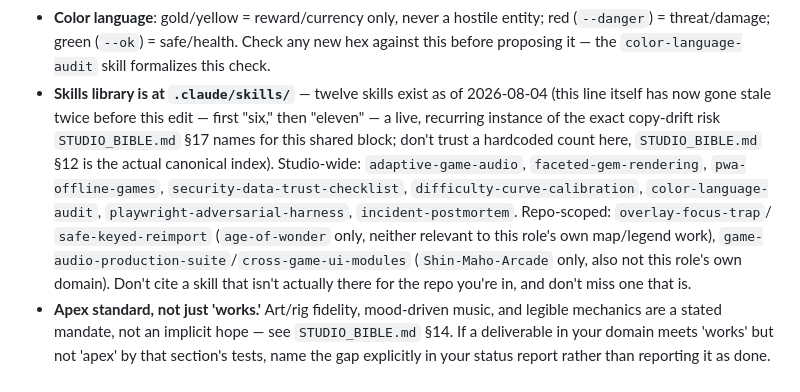
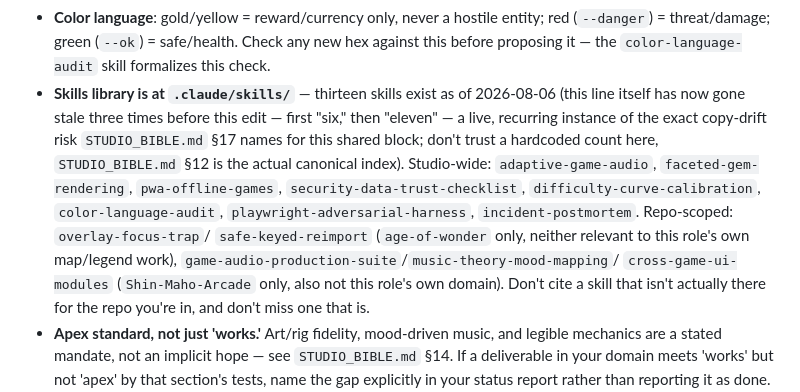
Before and after one commit to Kazabon-Games/age-of-wonder, a Markdown page: .claude/agents/cartography.md, the part around the change. GitHub-like rendering.

Commit message:
Sync cartography.md footer: skills-count fix (music-theory-mood-mapping)
Mirrors Studio-Internal-'s canonical copy — skills-library footer now
lists thirteen skills including the new music-theory-mood-mapping
(Shin-Maho-Arcade-scoped), and documents this footer's own recurring
copy-drift as caught a third time, not silently re-fixed.

```diff
--- a/.claude/agents/cartography.md
+++ b/.claude/agents/cartography.md
@@ -104,8 +104,8 @@ substantive work. If you don't, operate from this summary:
   entity; red (`--danger`) = threat/damage; green (`--ok`) = safe/health.
   Check any new hex against this before proposing it — the
   `color-language-audit` skill formalizes this check.
-- **Skills library is at `.claude/skills/`** — twelve skills exist as of
-  2026-08-04 (this line itself has now gone stale twice before this edit
+- **Skills library is at `.claude/skills/`** — thirteen skills exist as of
+  2026-08-06 (this line itself has now gone stale three times before this edit
   — first "six," then "eleven" — a live, recurring instance of the exact
   copy-drift risk `STUDIO_BIBLE.md` §17 names for this shared block;
   don't trust a hardcoded count here, `STUDIO_BIBLE.md` §12 is the actual
@@ -116,7 +116,8 @@ substantive work. If you don't, operate from this summary:
   `incident-postmortem`. Repo-scoped: `overlay-focus-trap`/
   `safe-keyed-reimport` (`age-of-wonder` only, neither relevant to this
   role's own map/legend work),
-  `game-audio-production-suite`/`cross-game-ui-modules`
+  `game-audio-production-suite`/`music-theory-mood-mapping`/
+  `cross-game-ui-modules`
   (`Shin-Maho-Arcade` only, also not this role's own domain). Don't cite
   a skill that isn't actually there for the repo you're in, and don't
   miss one that is.
```
